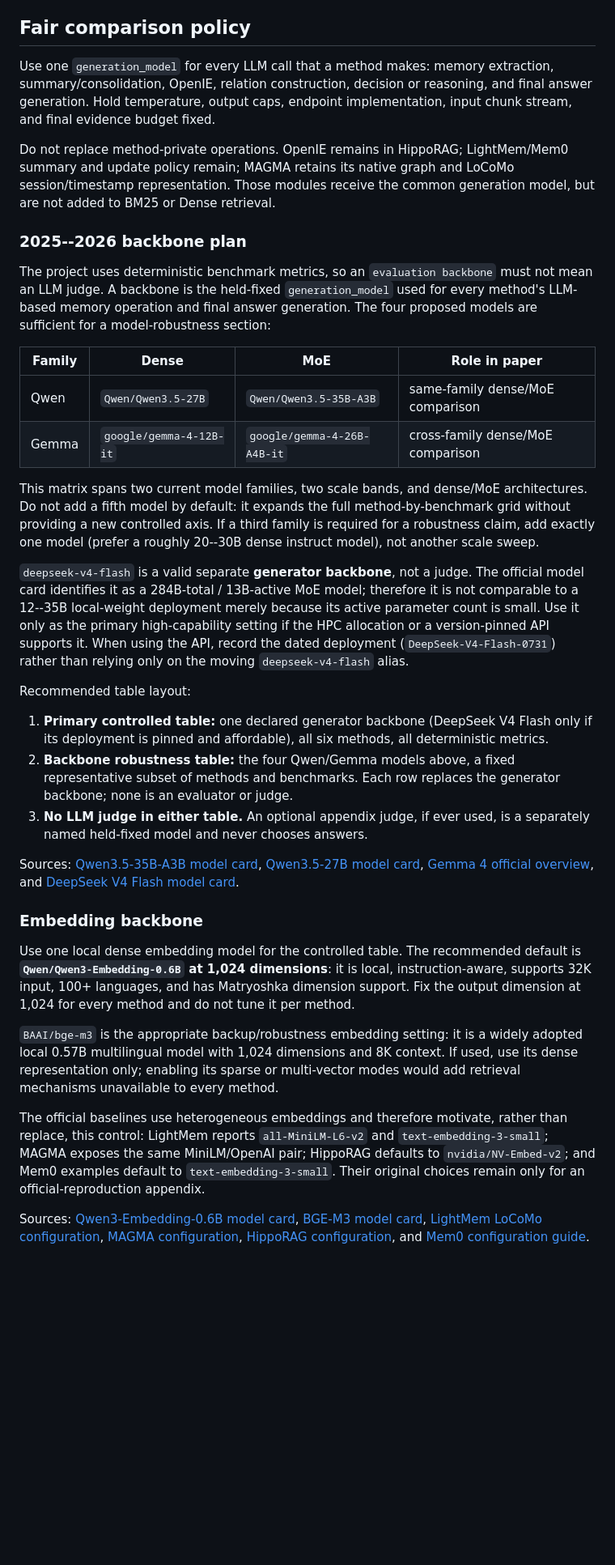
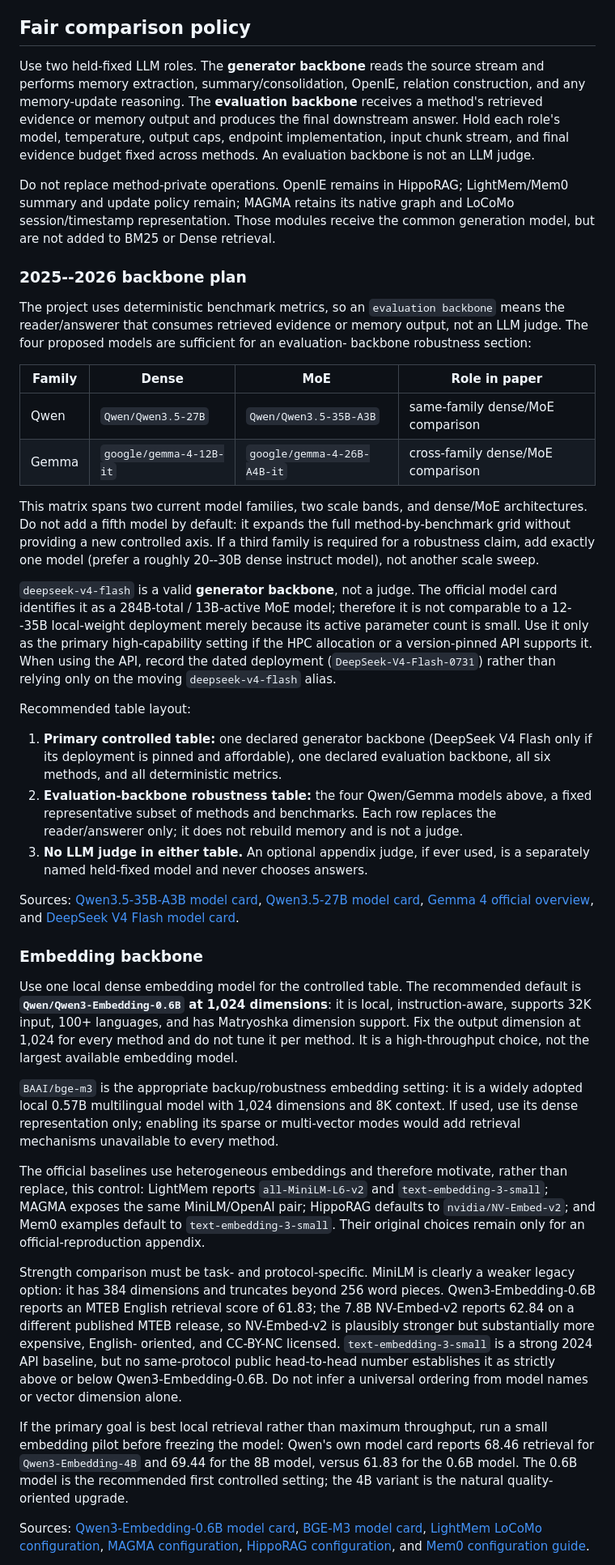
Before and after one commit to Sizchode/agent-memory, a Markdown page: docs/evaluation_and_hpc_readiness.md, the part around the change. Shown at 81% size. GitHub-like rendering; blank space fills up the shorter version.

Commit message:
Clarify generator and evaluation backbones

```diff
--- a/docs/evaluation_and_hpc_readiness.md
+++ b/docs/evaluation_and_hpc_readiness.md
@@ -51,10 +51,13 @@ Evidence:
 
 ## Fair comparison policy
 
-Use one `generation_model` for every LLM call that a method makes: memory
-extraction, summary/consolidation, OpenIE, relation construction, decision or
-reasoning, and final answer generation. Hold temperature, output caps, endpoint
-implementation, input chunk stream, and final evidence budget fixed.
+Use two held-fixed LLM roles. The **generator backbone** reads the source
+stream and performs memory extraction, summary/consolidation, OpenIE, relation
+construction, and any memory-update reasoning. The **evaluation backbone**
+receives a method's retrieved evidence or memory output and produces the final
+downstream answer. Hold each role's model, temperature, output caps, endpoint
+implementation, input chunk stream, and final evidence budget fixed across
+methods. An evaluation backbone is not an LLM judge.
 
 Do not replace method-private operations. OpenIE remains in HippoRAG;
 LightMem/Mem0 summary and update policy remain; MAGMA retains its native graph
@@ -64,9 +67,9 @@ generation model, but are not added to BM25 or Dense retrieval.
 ### 2025--2026 backbone plan
 
 The project uses deterministic benchmark metrics, so an ``evaluation backbone``
-must not mean an LLM judge. A backbone is the held-fixed `generation_model`
-used for every method's LLM-based memory operation and final answer generation.
-The four proposed models are sufficient for a model-robustness section:
+means the reader/answerer that consumes retrieved evidence or memory output,
+not an LLM judge. The four proposed models are sufficient for an evaluation-
+backbone robustness section:
 
 | Family | Dense | MoE | Role in paper |
 | --- | --- | --- | --- |
@@ -79,7 +82,7 @@ method-by-benchmark grid without providing a new controlled axis. If a third
 family is required for a robustness claim, add exactly one model (prefer a
 roughly 20--30B dense instruct model), not another scale sweep.
 
-`deepseek-v4-flash` is a valid separate **generator backbone**, not a judge.
+`deepseek-v4-flash` is a valid **generator backbone**, not a judge.
 The official model card identifies it as a 284B-total / 13B-active MoE model;
 therefore it is not comparable to a 12--35B local-weight deployment merely
 because its active parameter count is small. Use it only as the primary
@@ -90,11 +93,11 @@ rather than relying only on the moving `deepseek-v4-flash` alias.
 Recommended table layout:
 
 1. **Primary controlled table:** one declared generator backbone (DeepSeek V4
-   Flash only if its deployment is pinned and affordable), all six methods,
-   all deterministic metrics.
-2. **Backbone robustness table:** the four Qwen/Gemma models above, a fixed
-   representative subset of methods and benchmarks. Each row replaces the
-   generator backbone; none is an evaluator or judge.
+   Flash only if its deployment is pinned and affordable), one declared
+   evaluation backbone, all six methods, and all deterministic metrics.
+2. **Evaluation-backbone robustness table:** the four Qwen/Gemma models above,
+   a fixed representative subset of methods and benchmarks. Each row replaces
+   the reader/answerer only; it does not rebuild memory and is not a judge.
 3. **No LLM judge in either table.** An optional appendix judge, if ever used,
    is a separately named held-fixed model and never chooses answers.
 
@@ -109,7 +112,8 @@ Use one local dense embedding model for the controlled table. The recommended
 default is **`Qwen/Qwen3-Embedding-0.6B` at 1,024 dimensions**: it is local,
 instruction-aware, supports 32K input, 100+ languages, and has Matryoshka
 dimension support. Fix the output dimension at 1,024 for every method and do
-not tune it per method.
+not tune it per method. It is a high-throughput choice, not the largest
+available embedding model.
 
 `BAAI/bge-m3` is the appropriate backup/robustness embedding setting: it is a
 widely adopted local 0.57B multilingual model with 1,024 dimensions and 8K
@@ -122,6 +126,22 @@ rather than replace, this control: LightMem reports `all-MiniLM-L6-v2` and
 defaults to `nvidia/NV-Embed-v2`; and Mem0 examples default to
 `text-embedding-3-small`. Their original choices remain only for an
 official-reproduction appendix.
+
+Strength comparison must be task- and protocol-specific. MiniLM is clearly a
+weaker legacy option: it has 384 dimensions and truncates beyond 256 word
+pieces. Qwen3-Embedding-0.6B reports an MTEB English retrieval score of 61.83;
+the 7.8B NV-Embed-v2 reports 62.84 on a different published MTEB release, so
+NV-Embed-v2 is plausibly stronger but substantially more expensive, English-
+oriented, and CC-BY-NC licensed. `text-embedding-3-small` is a strong 2024 API
+baseline, but no same-protocol public head-to-head number establishes it as
+strictly above or below Qwen3-Embedding-0.6B. Do not infer a universal ordering
+from model names or vector dimension alone.
+
+If the primary goal is best local retrieval rather than maximum throughput,
+run a small embedding pilot before freezing the model: Qwen's own model card
+reports 68.46 retrieval for `Qwen3-Embedding-4B` and 69.44 for the 8B model,
+versus 61.83 for the 0.6B model. The 0.6B model is the recommended first
+controlled setting; the 4B variant is the natural quality-oriented upgrade.
 
 Sources: [Qwen3-Embedding-0.6B model card](https://huggingface.co/Qwen/Qwen3-Embedding-0.6B),
 [BGE-M3 model card](https://huggingface.co/BAAI/bge-m3),
```
